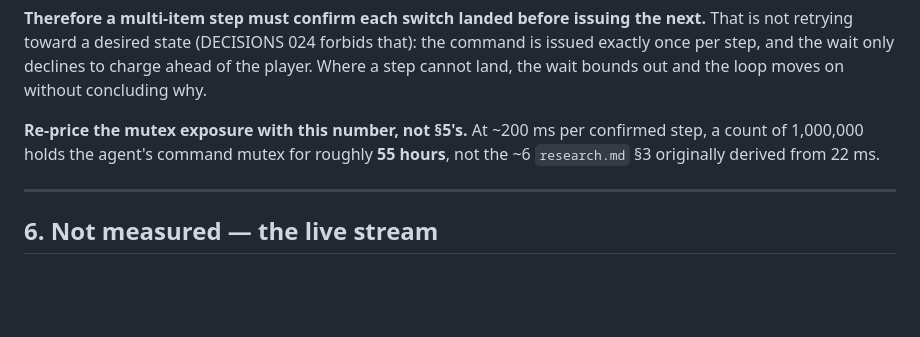
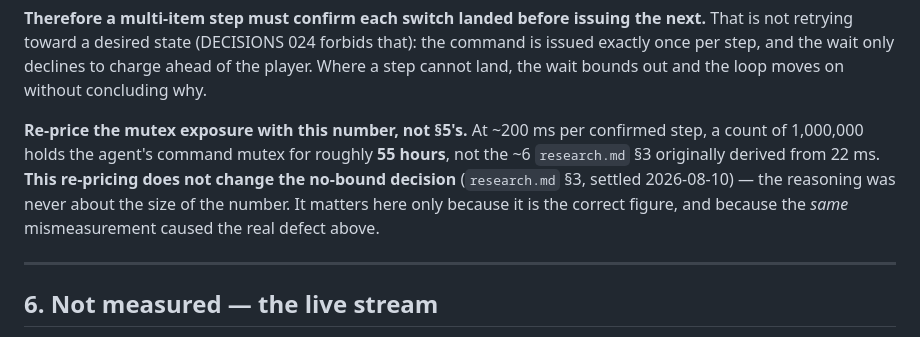
Before and after one commit to jeff-fichtner/snackbyte-reveille, a Markdown page: specs/007-better-replies/m0-vlc-metadata.md, the part around the change. Rendered like a GitHub page; blank space fills up the shorter version.

```diff
--- a/specs/007-better-replies/m0-vlc-metadata.md
+++ b/specs/007-better-replies/m0-vlc-metadata.md
@@ -147,7 +147,10 @@ cannot land, the wait bounds out and the loop moves on without concluding why.
 
 **Re-price the mutex exposure with this number, not §5's.** At ~200 ms per confirmed step, a
 count of 1,000,000 holds the agent's command mutex for roughly **55 hours**, not the ~6
-`research.md` §3 originally derived from 22 ms.
+`research.md` §3 originally derived from 22 ms. **This re-pricing does not change the
+no-bound decision** (`research.md` §3, settled 2026-08-10) — the reasoning was never about
+the size of the number. It matters here only because it is the correct figure, and because
+the *same* mismeasurement caused the real defect above.
 
 ---
 
```
Also changed, not shown: specs/007-better-replies/research.md (+8 -3 lines).
